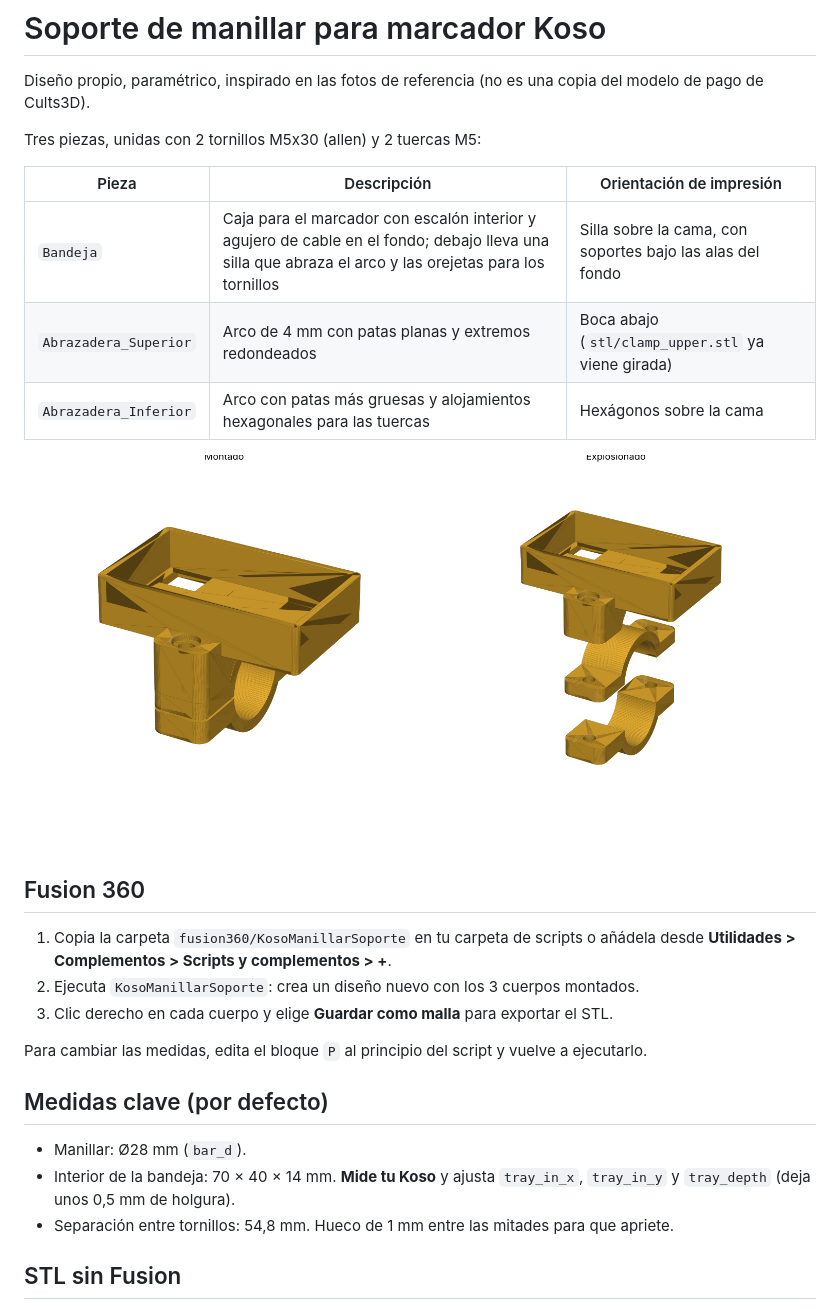
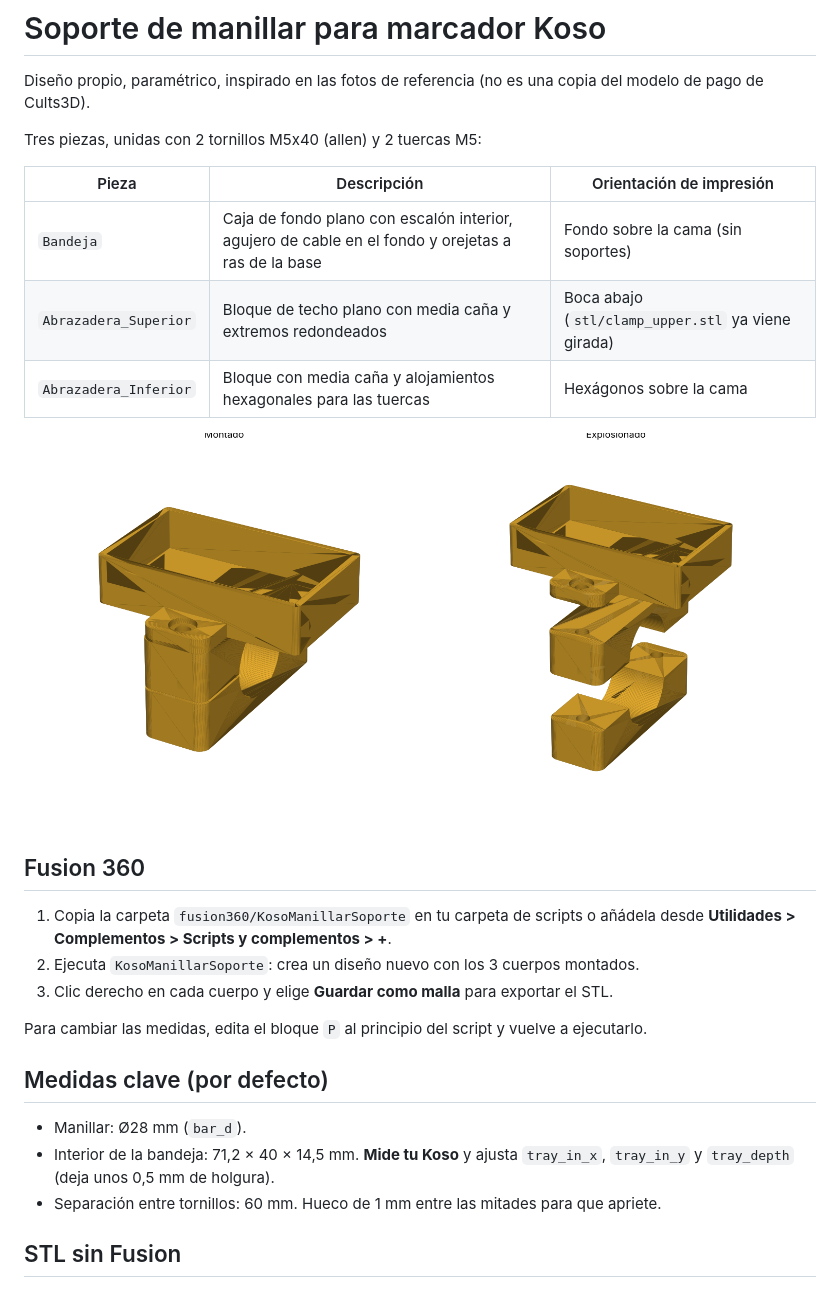
Before and after one commit to CalziferZV/CinematicCalude, a Markdown page: koso-handlebar-mount/README.md, the part around the change. Drawn GitHub-style; pictures changed too: koso-handlebar-mount/preview.png.

Commit message:
Match 360 reference views: flat-bottom tray, block clamp halves
Co-Authored-By: Claude Opus 5.5 <noreply@anthropic.com>
Claude-Session: https://claude.ai/code/session_01Gg38JyNaZFf5W9XHesZLsc

```diff
--- a/koso-handlebar-mount/README.md
+++ b/koso-handlebar-mount/README.md
@@ -2,13 +2,13 @@
 
 Diseño propio, paramétrico, inspirado en las fotos de referencia (no es una copia del modelo de pago de Cults3D).
 
-Tres piezas, unidas con 2 tornillos M5x30 (allen) y 2 tuercas M5:
+Tres piezas, unidas con 2 tornillos M5x40 (allen) y 2 tuercas M5:
 
 | Pieza | Descripción | Orientación de impresión |
 |---|---|---|
-| `Bandeja` | Caja para el marcador con escalón interior y agujero de cable en el fondo; debajo lleva una silla que abraza el arco y las orejetas para los tornillos | Silla sobre la cama, con soportes bajo las alas del fondo |
-| `Abrazadera_Superior` | Arco de 4 mm con patas planas y extremos redondeados | Boca abajo (`stl/clamp_upper.stl` ya viene girada) |
-| `Abrazadera_Inferior` | Arco con patas más gruesas y alojamientos hexagonales para las tuercas | Hexágonos sobre la cama |
+| `Bandeja` | Caja de fondo plano con escalón interior, agujero de cable en el fondo y orejetas a ras de la base | Fondo sobre la cama (sin soportes) |
+| `Abrazadera_Superior` | Bloque de techo plano con media caña y extremos redondeados | Boca abajo (`stl/clamp_upper.stl` ya viene girada) |
+| `Abrazadera_Inferior` | Bloque con media caña y alojamientos hexagonales para las tuercas | Hexágonos sobre la cama |
 
 ![preview](preview.png)
 
@@ -21,8 +21,8 @@ Para cambiar las medidas, edita el bloque `P` al principio del script y vuelve a
 
 ## Medidas clave (por defecto)
 - Manillar: Ø28 mm (`bar_d`).
-- Interior de la bandeja: 70 × 40 × 14 mm. **Mide tu Koso** y ajusta `tray_in_x`, `tray_in_y` y `tray_depth` (deja unos 0,5 mm de holgura).
-- Separación entre tornillos: 54,8 mm. Hueco de 1 mm entre las mitades para que apriete.
+- Interior de la bandeja: 71,2 × 40 × 14,5 mm. **Mide tu Koso** y ajusta `tray_in_x`, `tray_in_y` y `tray_depth` (deja unos 0,5 mm de holgura).
+- Separación entre tornillos: 60 mm. Hueco de 1 mm entre las mitades para que apriete.
 
 ## STL sin Fusion
 `python3 preview_build.py preview.png` regenera los STL en `stl/` y la imagen de vista previa (necesita `manifold3d`, `trimesh` y `matplotlib`).
```
Also changed, not shown: 5 other files.
